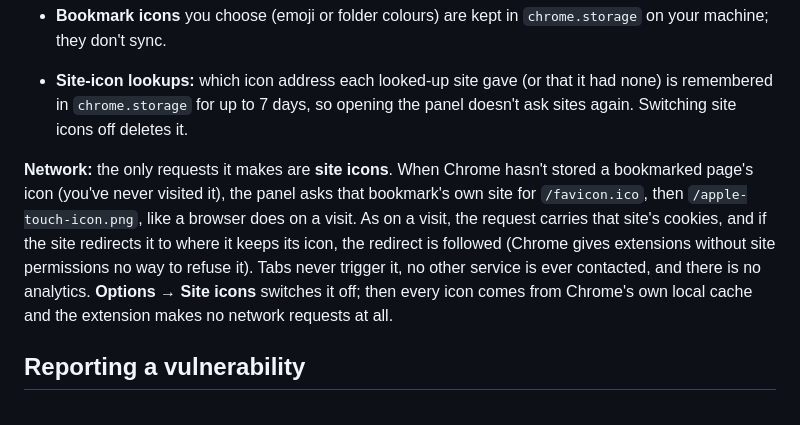
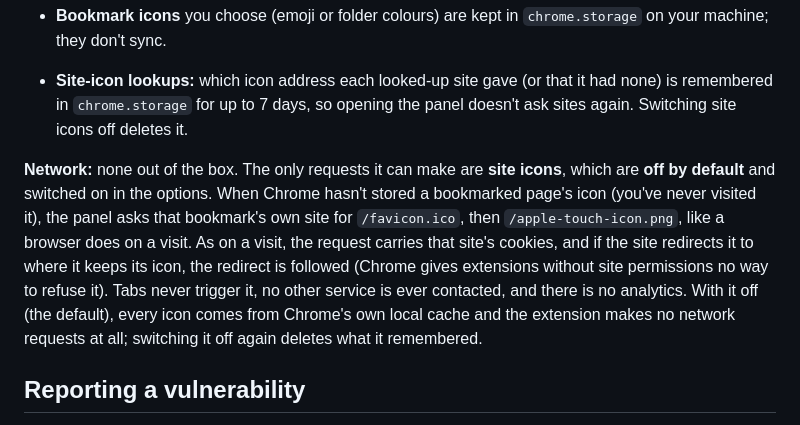
Before and after one commit to selinger-opensource/custom-sidebar, a Markdown page: SECURITY.md, the part around the change. Rendered like a GitHub page.

```diff
--- a/SECURITY.md
+++ b/SECURITY.md
@@ -9,7 +9,7 @@
 - **Bookmark icons** you choose (emoji or folder colours) are kept in `chrome.storage` on your machine; they don't sync.
 - **Site-icon lookups:** which icon address each looked-up site gave (or that it had none) is remembered in `chrome.storage` for up to 7 days, so opening the panel doesn't ask sites again. Switching site icons off deletes it.
 
-**Network:** the only requests it makes are **site icons**. When Chrome hasn't stored a bookmarked page's icon (you've never visited it), the panel asks that bookmark's own site for `/favicon.ico`, then `/apple-touch-icon.png`, like a browser does on a visit. As on a visit, the request carries that site's cookies, and if the site redirects it to where it keeps its icon, the redirect is followed (Chrome gives extensions without site permissions no way to refuse it). Tabs never trigger it, no other service is ever contacted, and there is no analytics. **Options → Site icons** switches it off; then every icon comes from Chrome's own local cache and the extension makes no network requests at all.
+**Network:** none out of the box. The only requests it can make are **site icons**, which are **off by default** and switched on in the options. When Chrome hasn't stored a bookmarked page's icon (you've never visited it), the panel asks that bookmark's own site for `/favicon.ico`, then `/apple-touch-icon.png`, like a browser does on a visit. As on a visit, the request carries that site's cookies, and if the site redirects it to where it keeps its icon, the redirect is followed (Chrome gives extensions without site permissions no way to refuse it). Tabs never trigger it, no other service is ever contacted, and there is no analytics. With it off (the default), every icon comes from Chrome's own local cache and the extension makes no network requests at all; switching it off again deletes what it remembered.
 
 ## Reporting a vulnerability
 
```
Also changed, not shown: GLOSSARY.md (+3 -2 lines), README.md (+5 -2 lines), docs/screenshots/panel-neutral-light.png, docs/screenshots/panel-warm-light.png, 12 other files.
